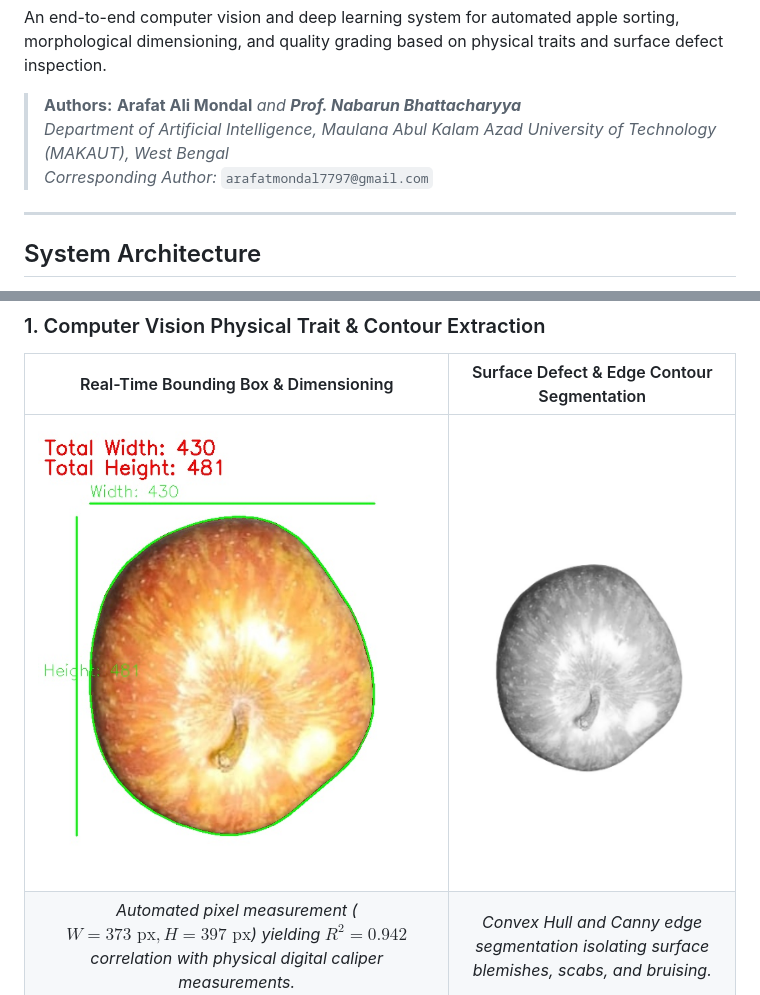
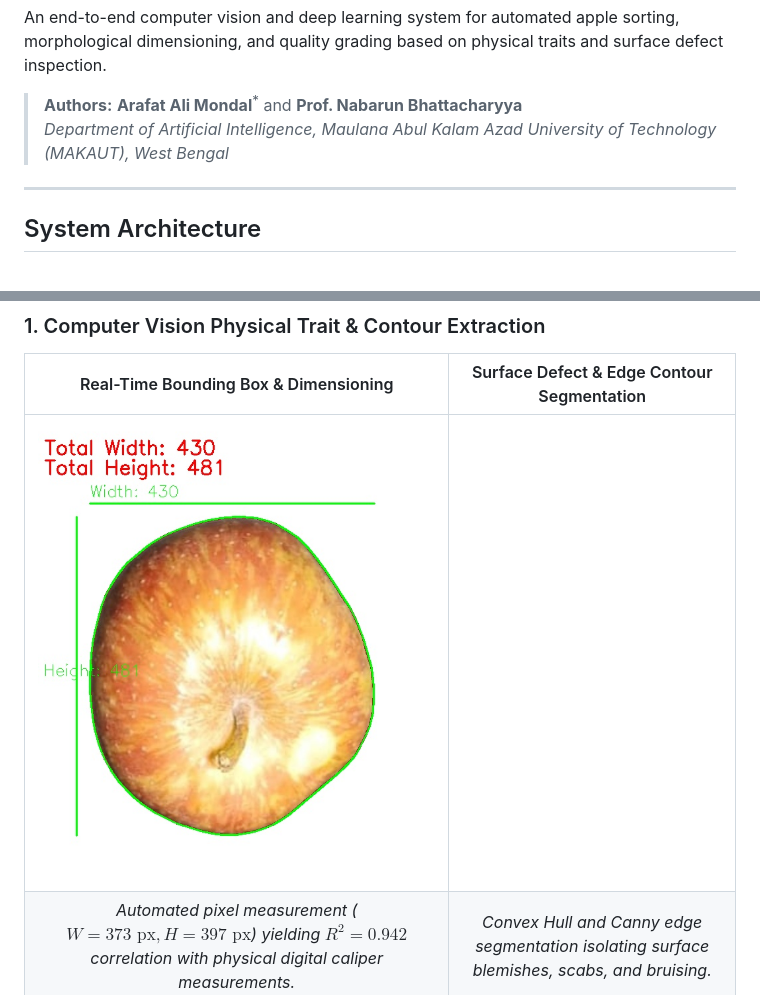
Before and after one commit to arafat678/Apple-Sorting-and-Quality-Grading-Application, a Markdown page: README.md, 2 parts joined by grey strips. GitHub-like rendering.

Commit message:
Remove corresponding author's email from README
Removed email address of the corresponding author from the README.

```diff
--- a/README.md
+++ b/README.md
@@ -11,7 +11,6 @@ An end-to-end computer vision and deep learning system for automated apple sorti
 
 > **Authors:** **Arafat Ali Mondal**<sup>*</sup> and **Prof. Nabarun Bhattacharyya**
 > *Department of Artificial Intelligence, Maulana Abul Kalam Azad University of Technology (MAKAUT), West Bengal*
-> <sup>*</sup> *Corresponding Author:* `arafatmondal7797@gmail.com`
 
 ---
 
@@ -39,7 +38,7 @@ flowchart LR
 ### 1. Computer Vision Physical Trait & Contour Extraction
 | Real-Time Bounding Box & Dimensioning | Surface Defect & Edge Contour Segmentation |
 |:---:|:---:|
-| ![Contour Dimensioning](figures/01_contour_dimensioning_results.png) | ![Defect Segmentation](figures/02_defect_contour_detection.png) |
+| ![Contour Dimensioning](figures/01_contour_dimensioning_results.png) |
 | *Automated pixel measurement ($W=373\text{ px}, H=397\text{ px}$) yielding $R^2 = 0.942$ correlation with physical digital caliper measurements.* | *Convex Hull and Canny edge segmentation isolating surface blemishes, scabs, and bruising.* |
 
 ---
```
